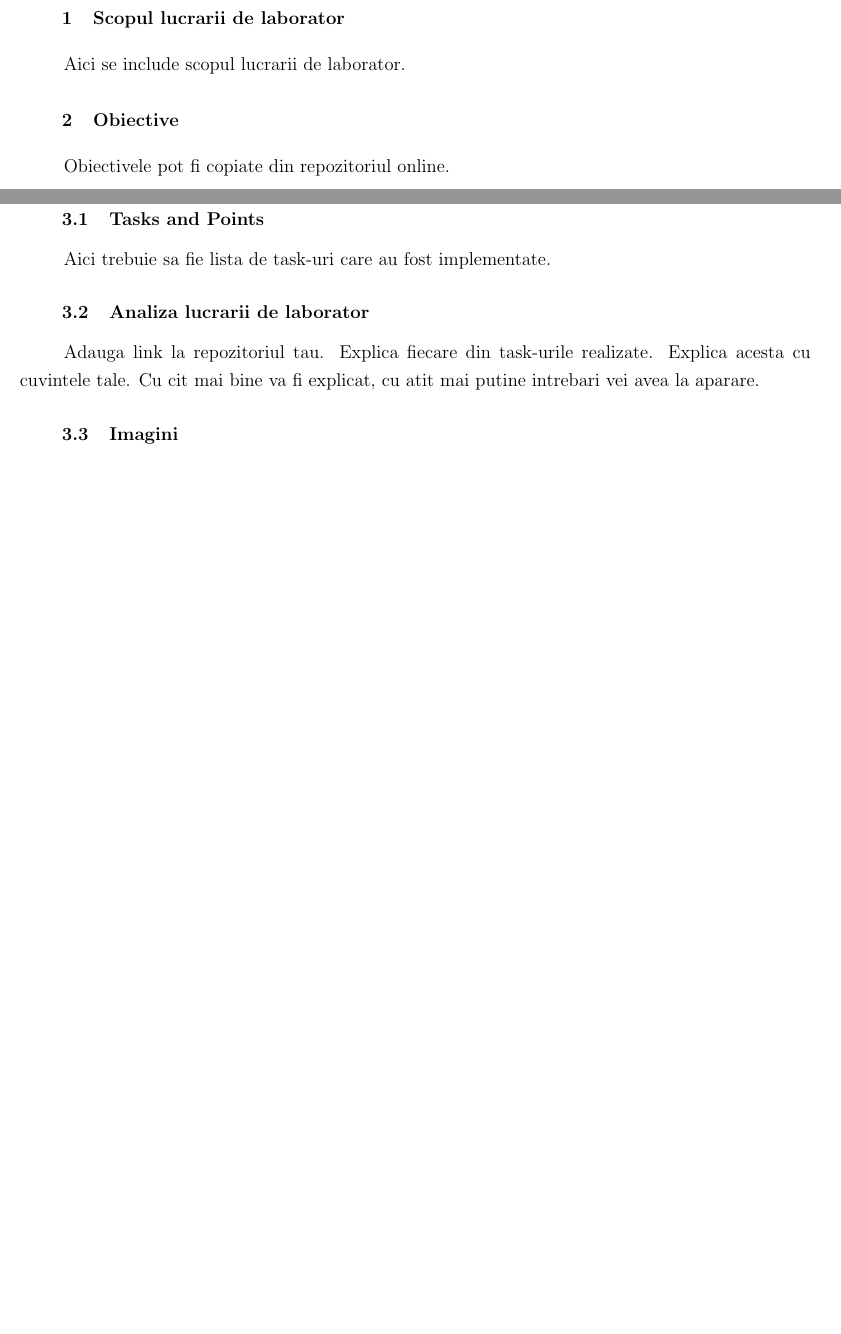
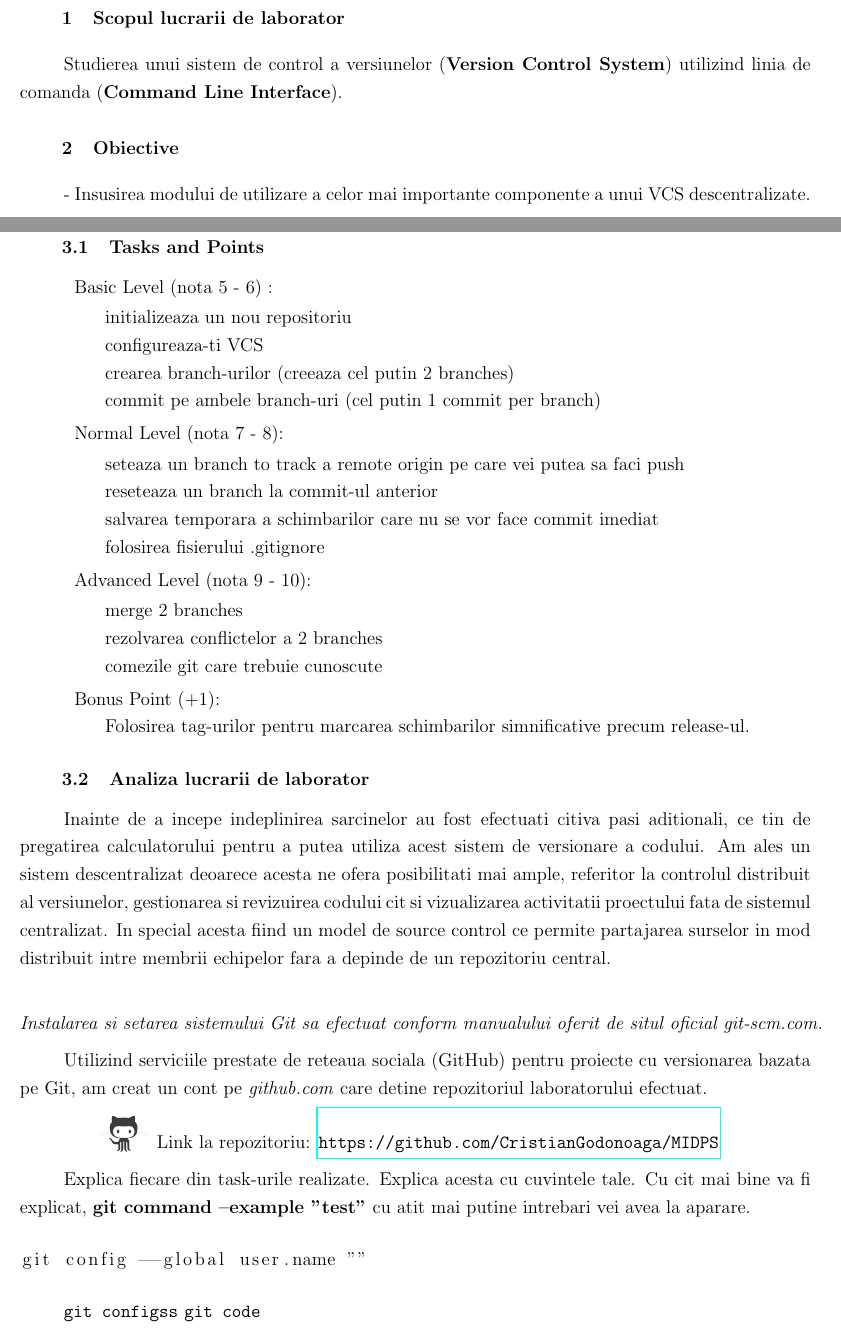
Before and after one commit to CristianGodonoaga/MIDPS, a LaTeX document (lab1/TEX template/Lab_template.tex, which reads lab1/TEX template/Chapter_1.tex, lab1/TEX template/Introduction.tex, lab1/TEX template/lab_style.sty): two parts of pages 2 and 3 of 5 before the commit and two parts of pages 2 and 3 of 6 after it, joined at a grey line, cut so that both start at the same text, the shorter picture padded with empty space. Compiled offline with pdfLaTeX.

Commit message:
Realize the tasks, and commit it

```diff
--- a/lab1/TEX template/Chapter_1.tex
+++ b/lab1/TEX template/Chapter_1.tex
@@ -2,13 +2,76 @@
 
 \subsection{Tasks and Points}
 
-Aici trebuie sa fie lista de task-uri care au fost implementate.
+\begin{quote}
+\begin{description}
+
+	\item Basic Level (nota 5 - 6) :
+
+	initializeaza un nou repositoriu \\
+	configureaza-ti VCS\\
+	crearea branch-urilor (creeaza cel putin 2 branches)\\
+	commit pe ambele branch-uri (cel putin 1 commit per branch)
+
+	\item Normal Level (nota 7 - 8):
+
+	seteaza un branch to track a remote origin pe care vei putea sa faci push\\
+	reseteaza un branch la commit-ul anterior\\
+	salvarea temporara a schimbarilor care nu se vor face commit imediat\\
+	folosirea fisierului .gitignore
+
+	\item Advanced Level (nota 9 - 10):
+
+	merge 2 branches\\
+	rezolvarea conflictelor a 2 branches\\
+	comezile git care trebuie cunoscute
+	\item Bonus Point (+1):\\
+	Folosirea tag-urilor pentru marcarea schimbarilor simnificative precum release-ul.
+
+\end{description}
+\end{quote}
 
 \subsection{Analiza lucrarii de laborator}
 
-Adauga link la repozitoriul tau.
+Inainte de a incepe indeplinirea sarcinelor au fost efectuati citiva pasi aditionali, ce tin de pregatirea calculatorului pentru a putea utiliza acest sistem de versionare a codului. Am ales un sistem descentralizat deoarece acesta ne ofera posibilitati mai ample, referitor la controlul distribuit al versiunelor, gestionarea si revizuirea codului cit si vizualizarea activitatii proectului fata de sistemul centralizat. In special acesta fiind un model de source control ce permite partajarea surselor in mod distribuit intre membrii echipelor fara a depinde de un repozitoriu central.
+
+\begin{flushleft} %
+	\text{\itshape Instalarea si setarea sistemului Git sa efectuat conform manualului oferit de situl oficial git-scm.com.}
+\end{flushleft}
+
+Utilizind serviciile prestate de reteaua sociala (GitHub) pentru proiecte cu versionarea bazata pe Git, am creat un cont pe \emph{github.com} care detine repozitoriul laboratorului efectuat.
+
+\newcommand*{\authorimg}[1]{%
+	\raisebox{-.3\baselineskip}{%
+		\includegraphics[
+		scale = 0.5, % or use height and width
+		%height=\baselineskip,
+		%width=\baselineskip,
+		keepaspectratio,
+		]{#1}%
+	}%
+}
+\begin{itemize}
+	\item[\authorimg{img/1.png}]
+	\begin{center}
+		Link la repozitoriu: \url{https://github.com/CristianGodonoaga/MIDPS}
+	\end{center}
+\end{itemize}
+
+%\includegraphics[scale = 0.5]{img/1.png}
+
 Explica fiecare din task-urile realizate. Explica acesta cu cuvintele tale. Cu cit mai bine va fi explicat,
+\textbf{git command --example "test"}
 cu atit mai putine intrebari vei avea la aparare.
+
+\begin{lstlisting}
+git config --global user.name ""
+\end{lstlisting}
+
+\newcommand{\code}[1]{\texttt{#1}}
+\code{git configss}
+\tt git code
+
+
 
 \subsection{Imagini}
 
--- a/lab1/TEX template/Introduction.tex
+++ b/lab1/TEX template/Introduction.tex
@@ -2,9 +2,12 @@
 \phantomsection
 
 \section{Scopul lucrarii de laborator}
-Aici se include scopul lucrarii de laborator.
+
+ Studierea unui sistem de control a versiunelor (\textbf{Version Control System}) utilizind linia de comanda (\textbf{Command Line Interface}).
+
 \section{Obiective}
 
-Obiectivele pot fi copiate din repozitoriul online.
+- Insusirea modului de utilizare a celor mai importante componente a unui VCS descentralizate.
+
 
 \clearpage
--- a/lab1/TEX template/lab_style.sty
+++ b/lab1/TEX template/lab_style.sty
@@ -27,10 +27,9 @@
 \usepackage{array}
 \usepackage{lipsum}
 \usepackage{placeins}
-\usepackage{listings}
 \usepackage{booktabs}% http://ctan.org/pkg/booktabs
 \usepackage[romanian, english]{babel}
-
+\usepackage{hyperref}
 
 
 
```
Also changed, not shown: lab1/TEX template/Lab_template.tex (+0 -1 lines), lab1/TEX template/Title.tex (+1 -1 lines), lab1/README.md (added), lab1/TEX template/Lab_template.pdf, lab1/TEX template/img/1.png (added), lab1/TEX template/img/git-black.png (added), 3 other files.
